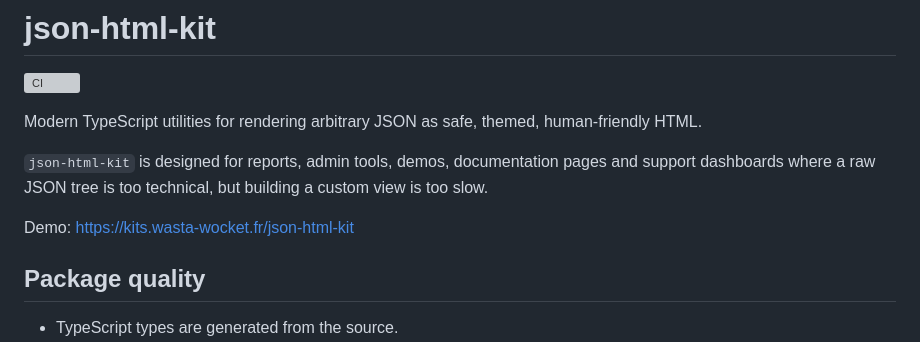
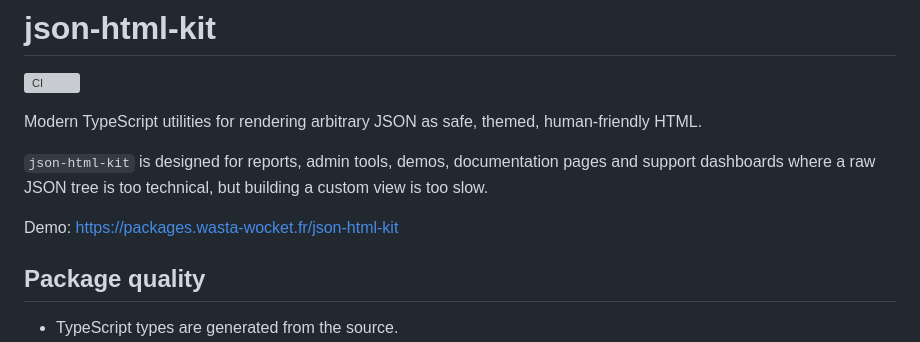
Before and after one commit to Recoveredd/json-html-kit, a Markdown page: README.md, the part around the change. GitHub-like rendering; grey boxes are pictures that could not be loaded.

Commit message:
Update showcase demo domain

```diff
--- a/README.md
+++ b/README.md
@@ -6,7 +6,7 @@ Modern TypeScript utilities for rendering arbitrary JSON as safe, themed, human-
 
 `json-html-kit` is designed for reports, admin tools, demos, documentation pages and support dashboards where a raw JSON tree is too technical, but building a custom view is too slow.
 
-Demo: https://kits.wasta-wocket.fr/json-html-kit
+Demo: https://packages.wasta-wocket.fr/json-html-kit
 
 ## Package quality
 
```
